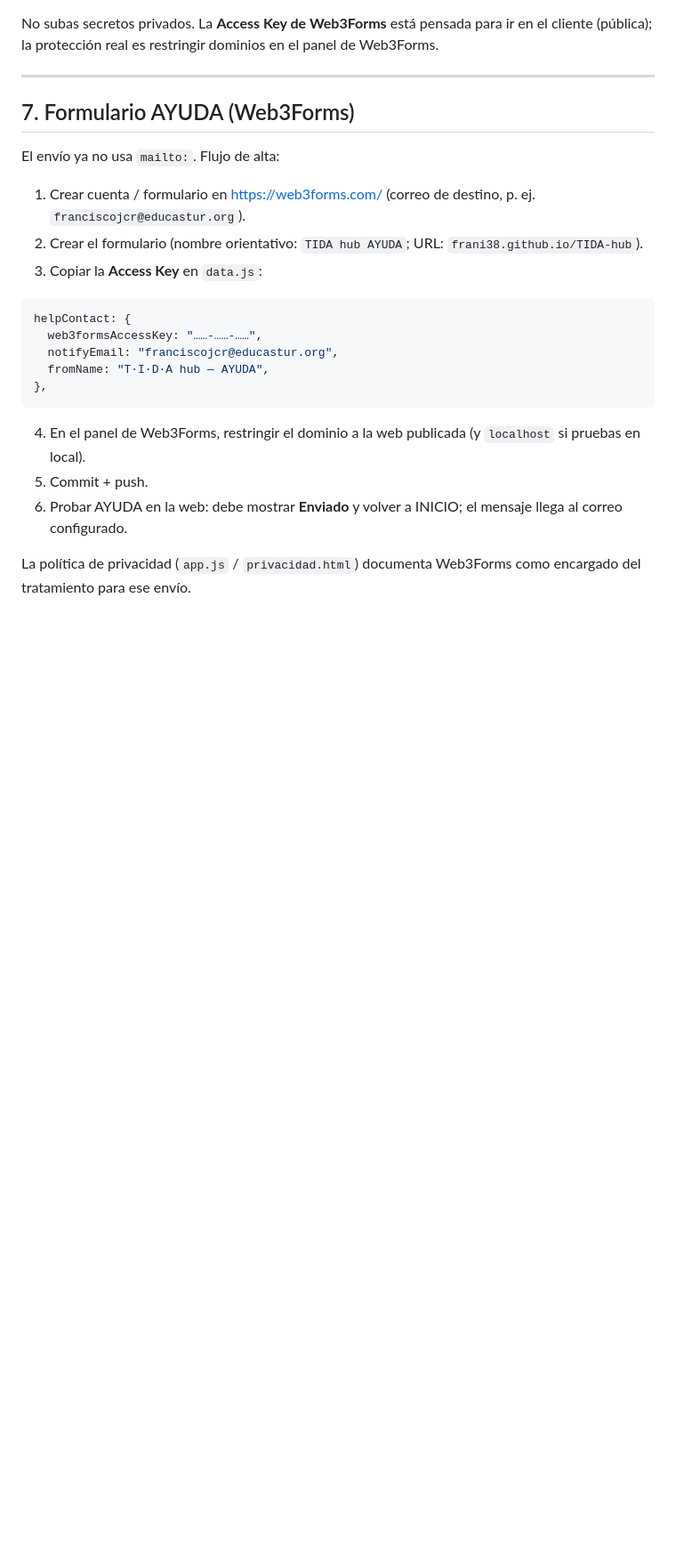
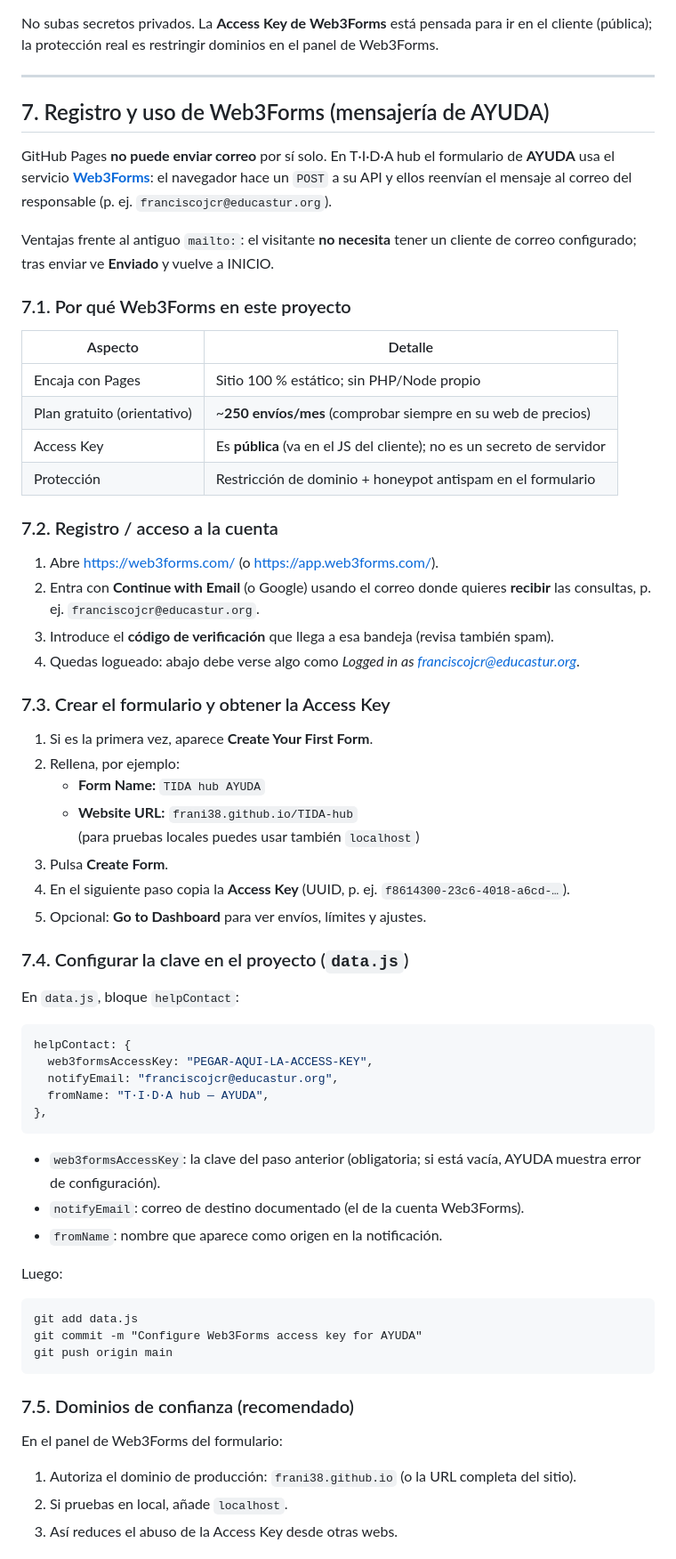
Before and after one commit to frani38/TIDA-hub, a Markdown page: github_TIDAhub.md, the part around one of its changes. Shown at 89% size. GitHub-like rendering; blank space fills up the shorter version.

Commit message:
Expand github_TIDAhub.md with Web3Forms registration and usage guide.

````diff
--- a/github_TIDAhub.md
+++ b/github_TIDAhub.md
@@ -128,24 +128,68 @@ No subas secretos privados. La **Access Key de Web3Forms** está pensada para ir
 
 ---
 
-## 7. Formulario AYUDA (Web3Forms)
+## 7. Registro y uso de Web3Forms (mensajería de AYUDA)
 
-El envío ya no usa `mailto:`. Flujo de alta:
+GitHub Pages **no puede enviar correo** por sí solo. En T·I·D·A hub el formulario de **AYUDA** usa el servicio **[Web3Forms](https://web3forms.com/)**: el navegador hace un `POST` a su API y ellos reenvían el mensaje al correo del responsable (p. ej. `franciscojcr@educastur.org`).
 
-1. Crear cuenta / formulario en https://web3forms.com/ (correo de destino, p. ej. `franciscojcr@educastur.org`).
-2. Crear el formulario (nombre orientativo: `TIDA hub AYUDA`; URL: `frani38.github.io/TIDA-hub`).
-3. Copiar la **Access Key** en `data.js`:
+Ventajas frente al antiguo `mailto:`: el visitante **no necesita** tener un cliente de correo configurado; tras enviar ve **Enviado** y vuelve a INICIO.
+
+### 7.1. Por qué Web3Forms en este proyecto
+
+| Aspecto | Detalle |
+| --- | --- |
+| Encaja con Pages | Sitio 100 % estático; sin PHP/Node propio |
+| Plan gratuito (orientativo) | ~**250 envíos/mes** (comprobar siempre en su web de precios) |
+| Access Key | Es **pública** (va en el JS del cliente); no es un secreto de servidor |
+| Protección | Restricción de dominio + honeypot antispam en el formulario |
+
+### 7.2. Registro / acceso a la cuenta
+
+1. Abre https://web3forms.com/ (o https://app.web3forms.com/).
+2. Entra con **Continue with Email** (o Google) usando el correo donde quieres **recibir** las consultas, p. ej. `franciscojcr@educastur.org`.
+3. Introduce el **código de verificación** que llega a esa bandeja (revisa también spam).
+4. Quedas logueado: abajo debe verse algo como *Logged in as franciscojcr@educastur.org*.
+
+### 7.3. Crear el formulario y obtener la Access Key
+
+1. Si es la primera vez, aparece **Create Your First Form**.
+2. Rellena, por ejemplo:
+   - **Form Name:** `TIDA hub AYUDA`
+   - **Website URL:** `frani38.github.io/TIDA-hub`
+     (para pruebas locales puedes usar también `localhost`)
+3. Pulsa **Create Form**.
+4. En el siguiente paso copia la **Access Key** (UUID, p. ej. `f8614300-23c6-4018-a6cd-…`).
+5. Opcional: **Go to Dashboard** para ver envíos, límites y ajustes.
+
+### 7.4. Configurar la clave en el proyecto (`data.js`)
+
+En `data.js`, bloque `helpContact`:
 
 ```js
 helpContact: {
-  web3formsAccessKey: "……-……-……",
+  web3formsAccessKey: "PEGAR-AQUI-LA-ACCESS-KEY",
   notifyEmail: "franciscojcr@educastur.org",
   fromName: "T·I·D·A hub — AYUDA",
 },
 ```
 
-4. En el panel de Web3Forms, restringir el dominio a la web publicada (y `localhost` si pruebas en local).
-5. Commit + push.
-6. Probar AYUDA en la web: debe mostrar **Enviado** y volver a INICIO; el mensaje llega al correo configurado.
+- `web3formsAccessKey`: la clave del paso anterior (obligatoria; si está vacía, AYUDA muestra error de configuración).
+- `notifyEmail`: correo de destino documentado (el de la cuenta Web3Forms).
+- `fromName`: nombre que aparece como origen en la notificación.
 
-La política de privacidad (`app.js` / `privacidad.html`) documenta Web3Forms como encargado del tratamiento para ese envío.
+Luego:
+
+```bat
+git add data.js
+git commit -m "Configure Web3Forms access key for AYUDA"
+git push origin main
+```
+
+### 7.5. Dominios de confianza (recomendado)
+
+En el panel de Web3Forms del formulario:
+
+1. Autoriza el dominio de producción: `frani38.github.io` (o la URL completa del sitio).
+2. Si pruebas en local, añade `localhost`.
+3. Así reduces el abuso de la Access Key desde otras webs.
+
````
Also changed, not shown: other parts of github_TIDAhub.md (+41 -4 lines).
